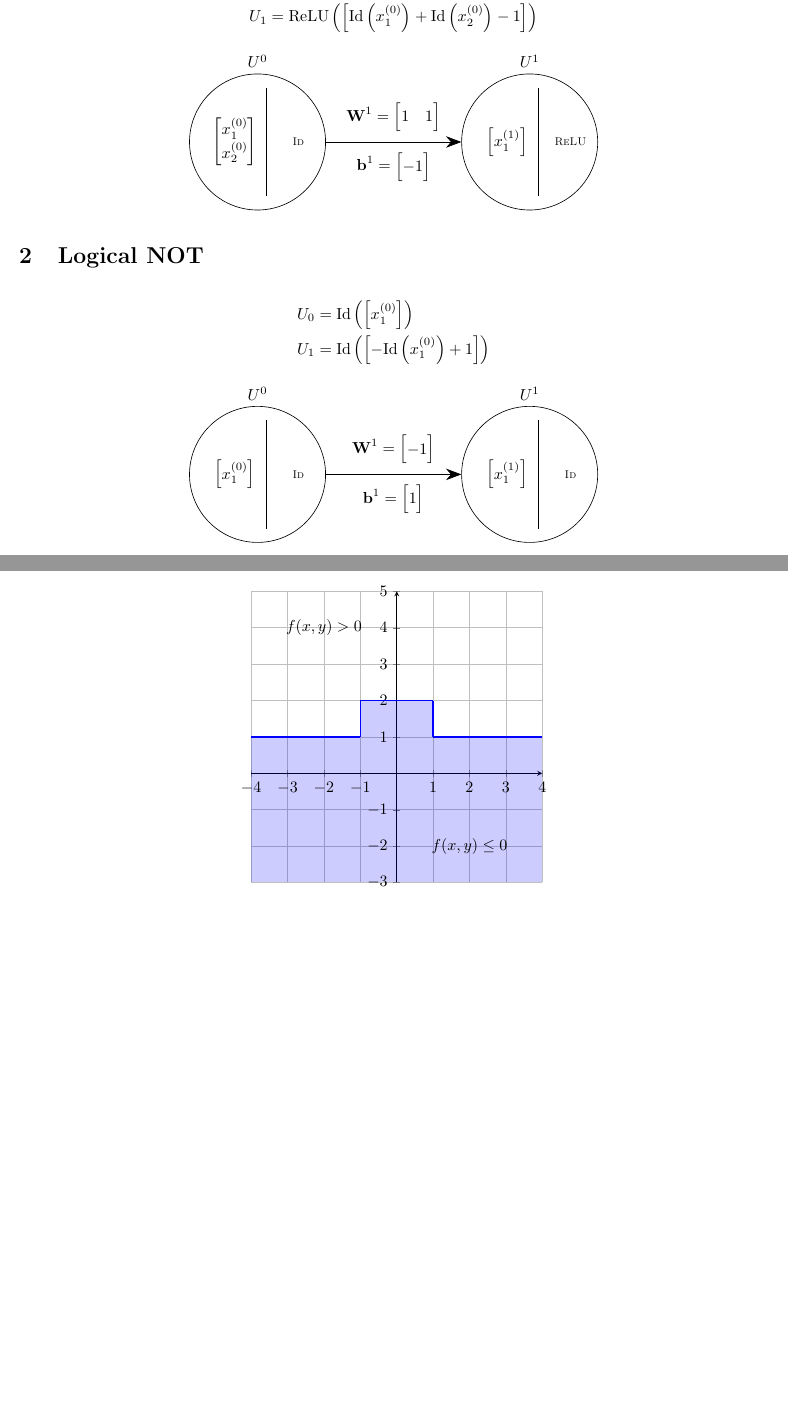
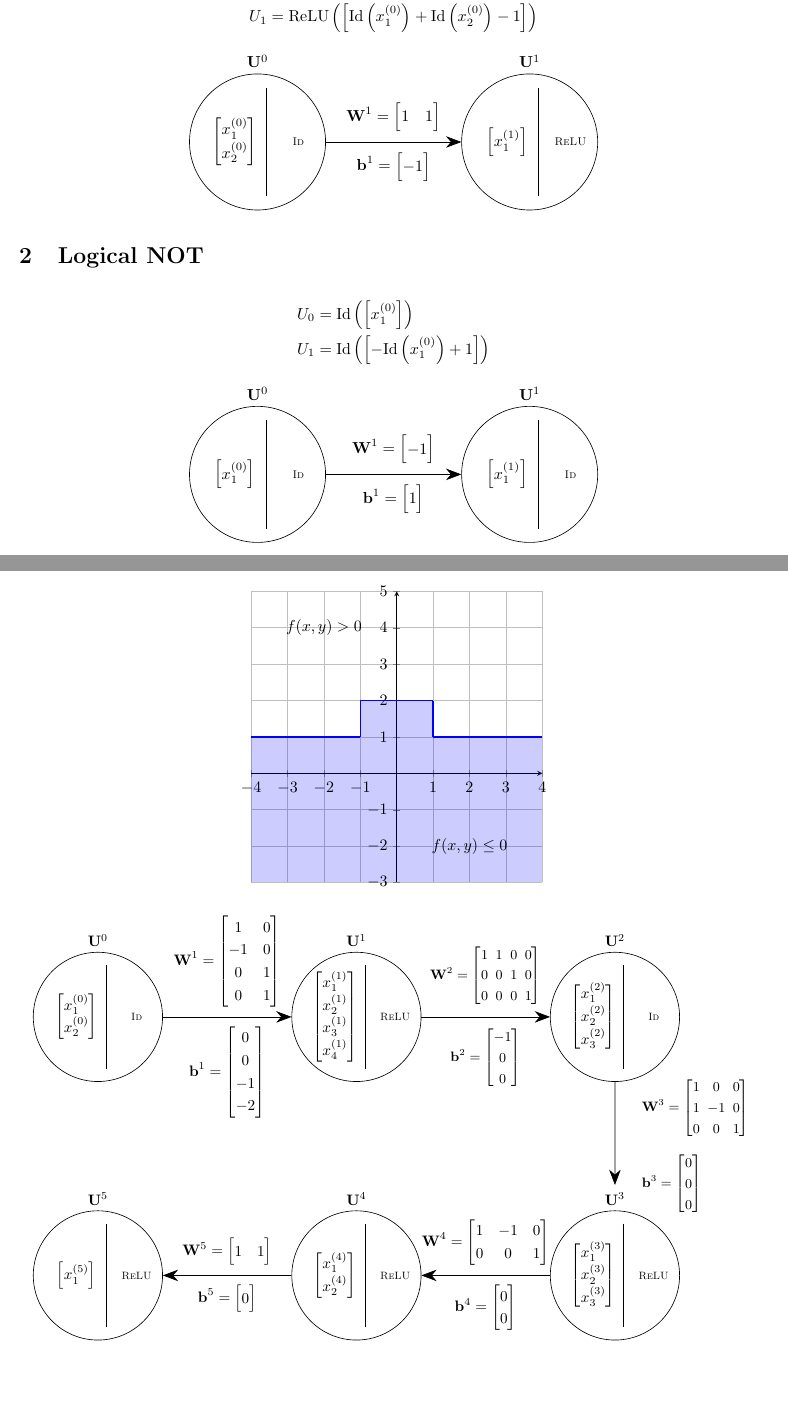
Before and after one commit to KevinZMa/NeuralNetworks, a LaTeX document (theory/elementary_nn.tex): two parts of pages 1 and 3 of 3, joined at a grey line, cut so that both start at the same text, the shorter picture padded with empty space. Compiled offline with pdfLaTeX.

```diff
--- a/theory/elementary_nn.tex
+++ b/theory/elementary_nn.tex
@@ -55,14 +55,14 @@
 \begin{center}
   \begin{tikzpicture}
     \DrawNeuron{u0}{(0,0)}
-    {$U^{0}$}
+    {$\mathbf{U}^0$}
     {$ % TODO: big or little x?
       \begin{bmatrix}x^{(0)}_{1}\\x^{(0)}_{2}
     \end{bmatrix}$}
     {\textsc{Id}}
 
     \DrawNeuron{u1}{(6,0)}
-    {$U^{1}$}
+    {$\mathbf{U}^1$}
     {$
       \begin{bmatrix}x^{(1)}_{1}
     \end{bmatrix}$}
@@ -96,14 +96,14 @@
 \begin{center}
   \begin{tikzpicture}
     \DrawNeuron{u0}{(0,0)}
-    {$U^{0}$}
+    {$\mathbf{U}^0$}
     {$
       \begin{bmatrix}x^{(0)}_{1}
     \end{bmatrix}$}
     {\textsc{Id}}
 
     \DrawNeuron{u1}{(6,0)}
-    {$U^{1}$}
+    {$\mathbf{U}^1$}
     {$
       \begin{bmatrix}x^{(1)}_{1}
     \end{bmatrix}$}
@@ -360,4 +360,105 @@
   \end{tikzpicture}
 \end{center}
 
+\begin{center}
+  \begin{tikzpicture}[scale=0.95, transform shape]
+    \DrawNeuron{u0}{(0,0)}
+    {$\mathbf{U}^0$}
+    {$
+      \begin{bmatrix}x^{(0)}_{1}\\x^{(0)}_{2}
+    \end{bmatrix}$}
+    {\textsc{Id}}
+
+    \DrawNeuron{u1}{(6,0)}
+    {$\mathbf{U}^1$}
+    {$
+      \begin{bmatrix}x^{(1)}_{1}\\x^{(1)}_{2}\\x^{(1)}_{3}\\x^{(1)}_{4}
+    \end{bmatrix}$}
+    {\textsc{ReLU}}
+
+    \draw[->] (u0) -- (u1);
+
+    % weights and biases 1
+    \path let \p1 = ($(u0)!0.5!(u1)$) in
+    node[above=3pt] at (\p1) {$\textbf{W}^{1}=
+      \begin{bmatrix}1&0\\-1&0\\0&1\\0&1
+    \end{bmatrix}$}
+    node[below=3pt] at (\p1) {$\textbf{b}^{1}=
+      \begin{bmatrix}0\\0\\-1\\-2
+    \end{bmatrix}$};
+
+    \DrawNeuron{u2}{(12,0)}
+    {$\mathbf{U}^2$}
+    {$
+      \begin{bmatrix}x^{(2)}_{1}\\x^{(2)}_{2}\\x^{(2)}_{3}
+    \end{bmatrix}$}
+    {\textsc{Id}}
+
+    % weights and biases 2
+    \draw[->] (u1) -- (u2);
+    \path let \p1 = ($(u1)!0.5!(u2)$) in
+    node[above=3pt] at (\p1) {\small\setlength{\arraycolsep}{2.5pt}$\textbf{W}^{2}=
+      \begin{bmatrix}1&1&0&0\\0&0&1&0\\0&0&0&1
+    \end{bmatrix}$}
+    node[below=3pt] at (\p1) {\small\setlength{\arraycolsep}{2.5pt}$\textbf{b}^{2}=
+      \begin{bmatrix}-1\\0\\0
+    \end{bmatrix}$};
+
+    \DrawNeuron{u3}{(12,-6)}
+    {$\mathbf{U}^3$}
+    {$
+      \begin{bmatrix}x^{(3)}_{1}\\x^{(3)}_{2}\\x^{(3)}_{3}
+    \end{bmatrix}$}
+    {\textsc{ReLU}}
+
+    \draw[->,shorten >=16pt] (u2) -- (u3);
+
+    % weights and biases 3
+    \path let \p1 = ($(u2)!0.5!(u3)$) in
+    node[above=25pt,anchor=west] at ($(\p1)+(0.5,0)$) {\small\setlength{\arraycolsep}{2.5pt}$\textbf{W}^{3}=
+      \begin{bmatrix}1&0&0\\1&-1&0\\0&0&1
+    \end{bmatrix}$}
+    node[below=25pt,anchor=west] at ($(\p1)+(0.5,0)$) {\small\setlength{\arraycolsep}{2.5pt}$\textbf{b}^{3}=
+      \begin{bmatrix}0\\0\\0
+    \end{bmatrix}$};
+
+    \DrawNeuron{u4}{(6,-6)}
+    {$\mathbf{U}^4$}
+    {$
+      \begin{bmatrix}x^{(4)}_{1}\\x^{(4)}_{2}
+    \end{bmatrix}$}
+    {\textsc{ReLU}}
+
+    \draw[->] (u3) -- (u4);
+
+    % weights and biases 4
+    \path let \p1 = ($(u3)!0.5!(u4)$) in
+    node[above=3pt] at (\p1) {$\textbf{W}^{4}=
+      \begin{bmatrix}1&-1&0\\0&0&1
+    \end{bmatrix}$}
+    node[below=3pt] at (\p1) {$\textbf{b}^{4}=
+      \begin{bmatrix}0\\0
+    \end{bmatrix}$};
+
+    \DrawNeuron{u5}{(0,-6)}
+    {$\mathbf{U}^5$}
+    {$
+      \begin{bmatrix}x^{(5)}_{1}
+    \end{bmatrix}$}
+    {\textsc{ReLU}}
+
+    \draw[->] (u4) -- (u5);
+
+    \path let \p1 = ($(u4)!0.5!(u5)$) in
+    node[above=3pt] at (\p1) {$\textbf{W}^{5}=
+      \begin{bmatrix}1&1
+    \end{bmatrix}$}
+    node[below=3pt] at (\p1) {$\textbf{b}^{5}=
+      \begin{bmatrix}0
+    \end{bmatrix}$};
+  \end{tikzpicture}
+\end{center}
+
+% https://www.desmos.com/3d/dqgihefq42
+
 \end{document}
```
Also changed, not shown: theory/elementary_nn.pdf, theory/elementary_nn.tex (16 more changed lines).
